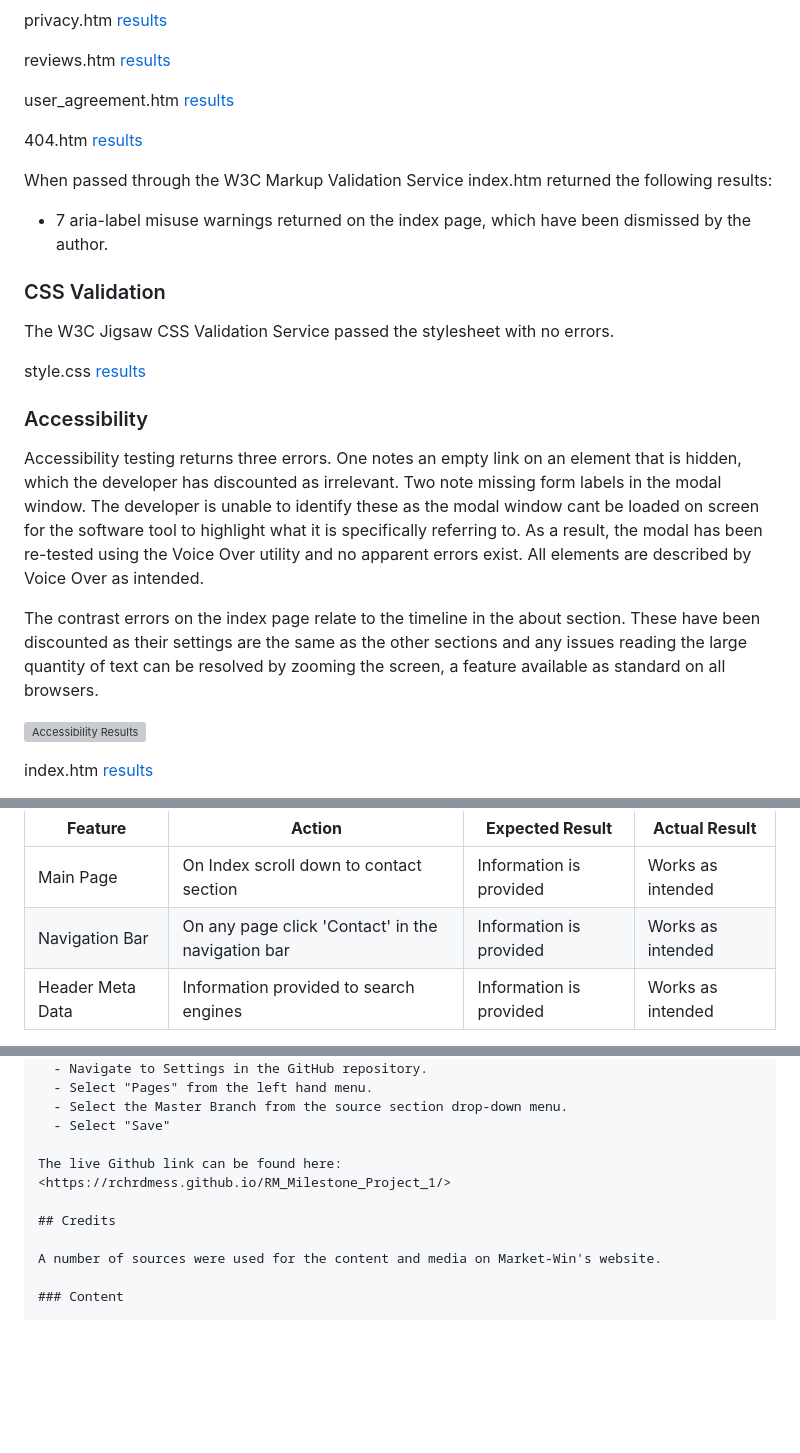
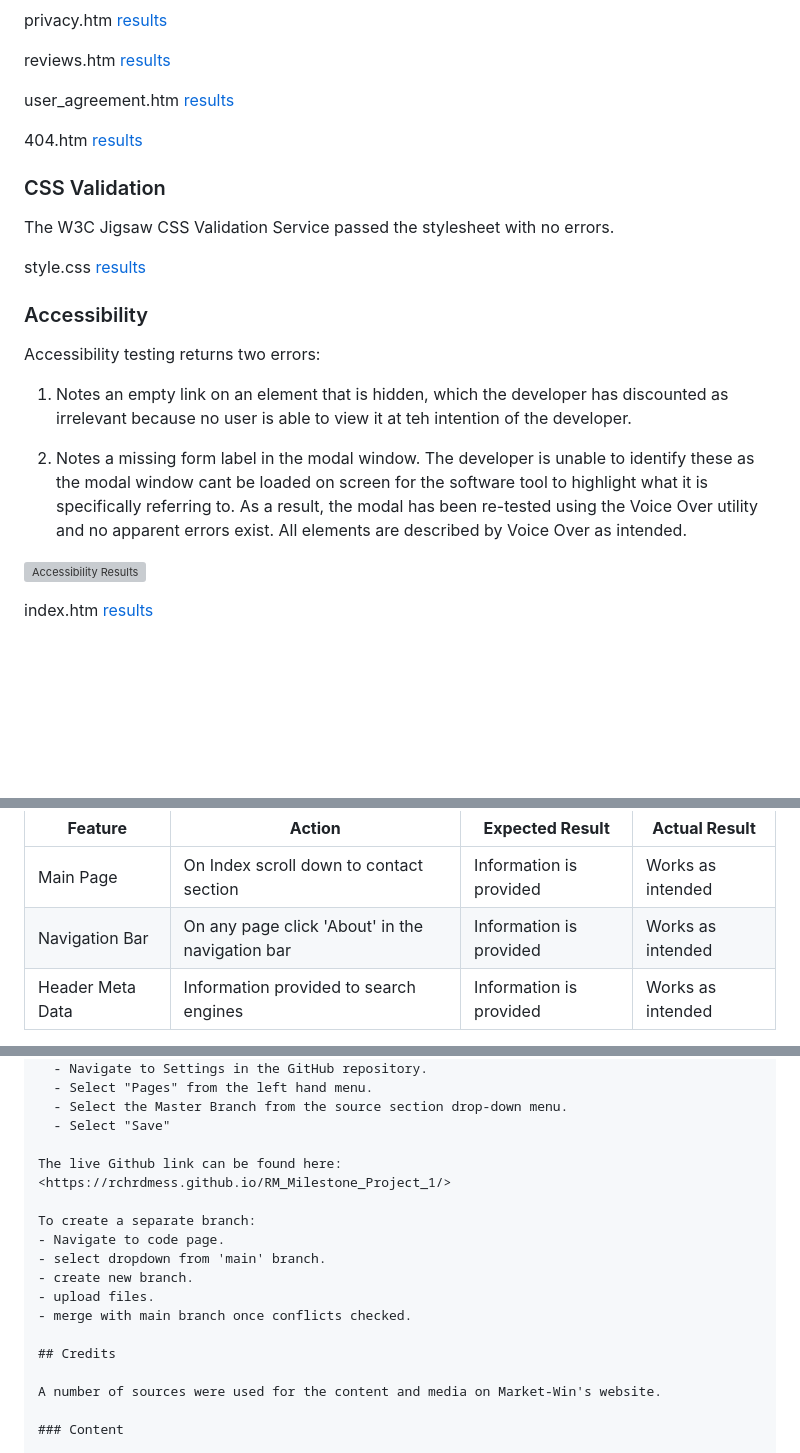
Before and after one commit to rchrdmess/RM_Milestone_Project_1, a Markdown page: README.md, 3 parts joined by grey strips. Rendered like a GitHub page; blank space fills up the shorter version; grey boxes are pictures that could not be loaded.

Commit message:
Add files via upload
Final README.

```diff
--- a/README.md
+++ b/README.md
@@ -390,9 +390,6 @@ user_agreement.htm [results](https://validator.w3.org/nu/?doc=https%3A%2F%2Frchr
 
 404.htm [results](https://validator.w3.org/nu/?doc=https%3A%2F%2Frchrdmess.github.io%2FRM_Milestone_Project_1%2F404.htm)
 
-When passed through the W3C Markup Validation Service index.htm returned the following results:
-  - 7 aria-label misuse warnings returned on the index page, which have been dismissed by the author.
-
 ### CSS Validation
 
 The W3C Jigsaw CSS Validation Service passed the stylesheet with no errors.
@@ -401,10 +398,11 @@ style.css [results](https://jigsaw.w3.org/css-validator/validator?uri=https%3A%2
 
 ### Accessibility
 
-Accessibility testing returns three errors. One notes an empty link on an element that is hidden, which the developer has discounted as irrelevant. Two note missing form labels in the modal window. The developer is unable to identify these as the modal window cant be loaded on screen for the software tool to highlight what it is specifically referring to. As a result,
-the modal has been re-tested using the Voice Over utility and no apparent errors exist. All elements are described by Voice Over as intended.
+Accessibility testing returns two errors:
 
-The contrast errors on the index page relate to the timeline in the about section. These have been discounted as their settings are the same as the other sections and any issues reading the large quantity of text can be resolved by zooming the screen, a feature available as standard on all browsers.
+1. Notes an empty link on an element that is hidden, which the developer has discounted as irrelevant because no user is able to view it at teh intention of the developer.
+
+2. Notes a missing form label in the modal window. The developer is unable to identify these as the modal window cant be loaded on screen for the software tool to highlight what it is specifically referring to. As a result, the modal has been re-tested using the Voice Over utility and no apparent errors exist. All elements are described by Voice Over as intended.
 
 ![Accessibility Results](docs/accessibility_results.jpeg)
 
@@ -565,5 +622,5 @@ The website was tested on the following browsers:
 | **Feature** | **Action** | **Expected Result** | **Actual Result** |
 |-------------|------------|---------------------|-------------------|
 | Main Page | On Index scroll down to contact section | Information is provided | Works as intended |
-| Navigation Bar | On any page click 'Contact' in the navigation bar | Information is provided | Works as intended |
+| Navigation Bar | On any page click 'About' in the navigation bar | Information is provided | Works as intended |
 | Header Meta Data | Information provided to search engines | Information is provided | Works as intended |
@@ -745,6 +818,13 @@ The file was completed using a text editor and web browser before being deployed
 
 The live Github link can be found here: <https://rchrdmess.github.io/RM_Milestone_Project_1/>
 
+To create a separate branch:
+- Navigate to code page.
+- select dropdown from 'main' branch.
+- create new branch.
+- upload files.
+- merge with main branch once conflicts checked.
+
 ## Credits
 
 A number of sources were used for the content and media on Market-Win's website.
```
Also changed, not shown: other parts of README.md (+76 -1 lines).
